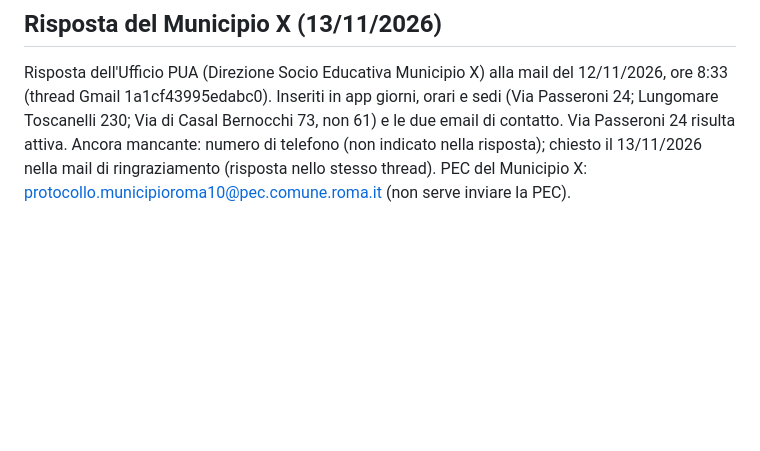
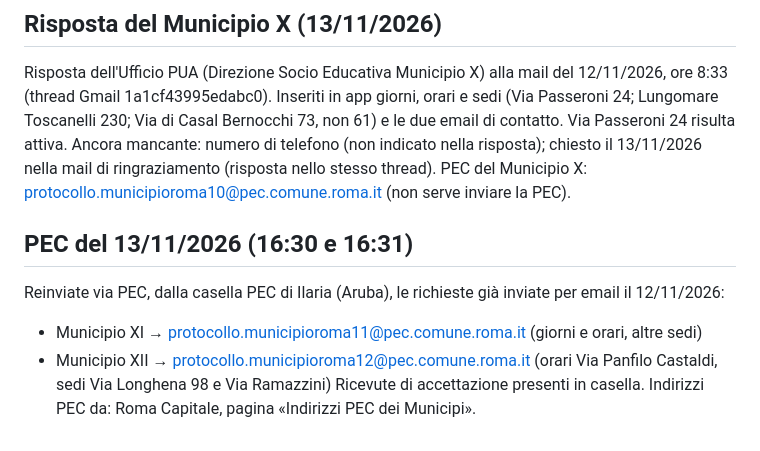
Before and after one commit to appleila12-ai/demo-comuni-ok, a Markdown page: docs/registro/2026-11-12-claude-roma-lazio-municipi.md, the part around the change. Drawn GitHub-style; blank space fills up the shorter version.

Commit message:
Registro Roma: PEC ai Municipi XI e XII del 13/11/2026
Co-Authored-By: Claude Sonnet 5.5 <noreply@anthropic.com>
Claude-Session: https://claude.ai/code/session_01P6TpkbrS7JWPAcqpjRAmjR

```diff
--- a/docs/registro/2026-11-12-claude-roma-lazio-municipi.md
+++ b/docs/registro/2026-11-12-claude-roma-lazio-municipi.md
@@ -66,3 +66,10 @@ Nota: Canino e ASL Viterbo sono per persone con disabilità (art. 1); Frosinone
 
 Risposta dell'Ufficio PUA (Direzione Socio Educativa Municipio X) alla mail del 12/11/2026, ore 8:33 (thread Gmail 1a1cf43995edabc0). Inseriti in app giorni, orari e sedi (Via Passeroni 24; Lungomare Toscanelli 230; Via di Casal Bernocchi 73, non 61) e le due email di contatto. Via Passeroni 24 risulta attiva.
 Ancora mancante: numero di telefono (non indicato nella risposta); chiesto il 13/11/2026 nella mail di ringraziamento (risposta nello stesso thread). PEC del Municipio X: protocollo.municipioroma10@pec.comune.roma.it (non serve inviare la PEC).
+
+## PEC del 13/11/2026 (16:30 e 16:31)
+
+Reinviate via PEC, dalla casella PEC di Ilaria (Aruba), le richieste già inviate per email il 12/11/2026:
+- Municipio XI → protocollo.municipioroma11@pec.comune.roma.it (giorni e orari, altre sedi)
+- Municipio XII → protocollo.municipioroma12@pec.comune.roma.it (orari Via Panfilo Castaldi, sedi Via Longhena 98 e Via Ramazzini)
+Ricevute di accettazione presenti in casella. Indirizzi PEC da: Roma Capitale, pagina «Indirizzi PEC dei Municipi».
```
